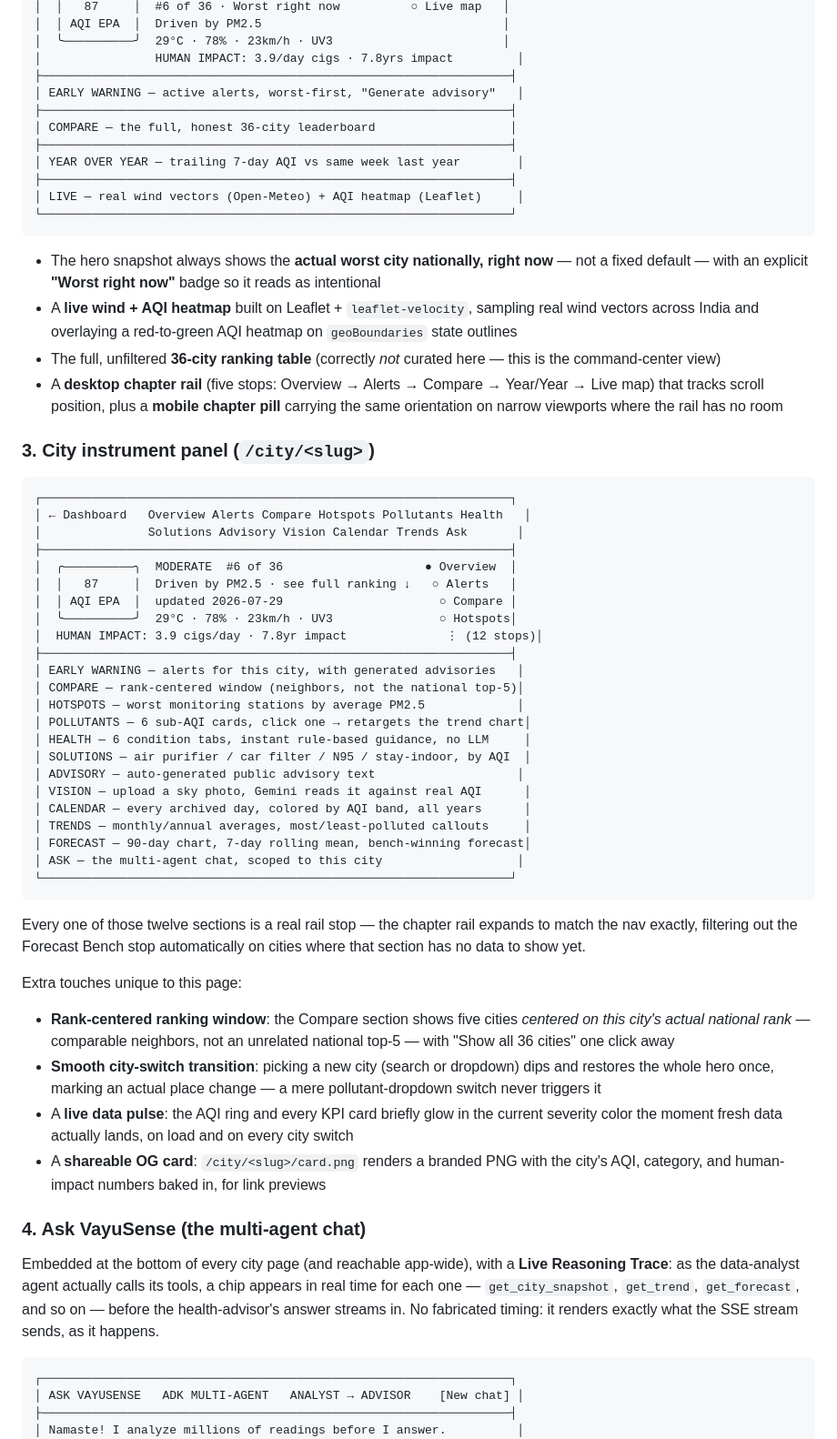
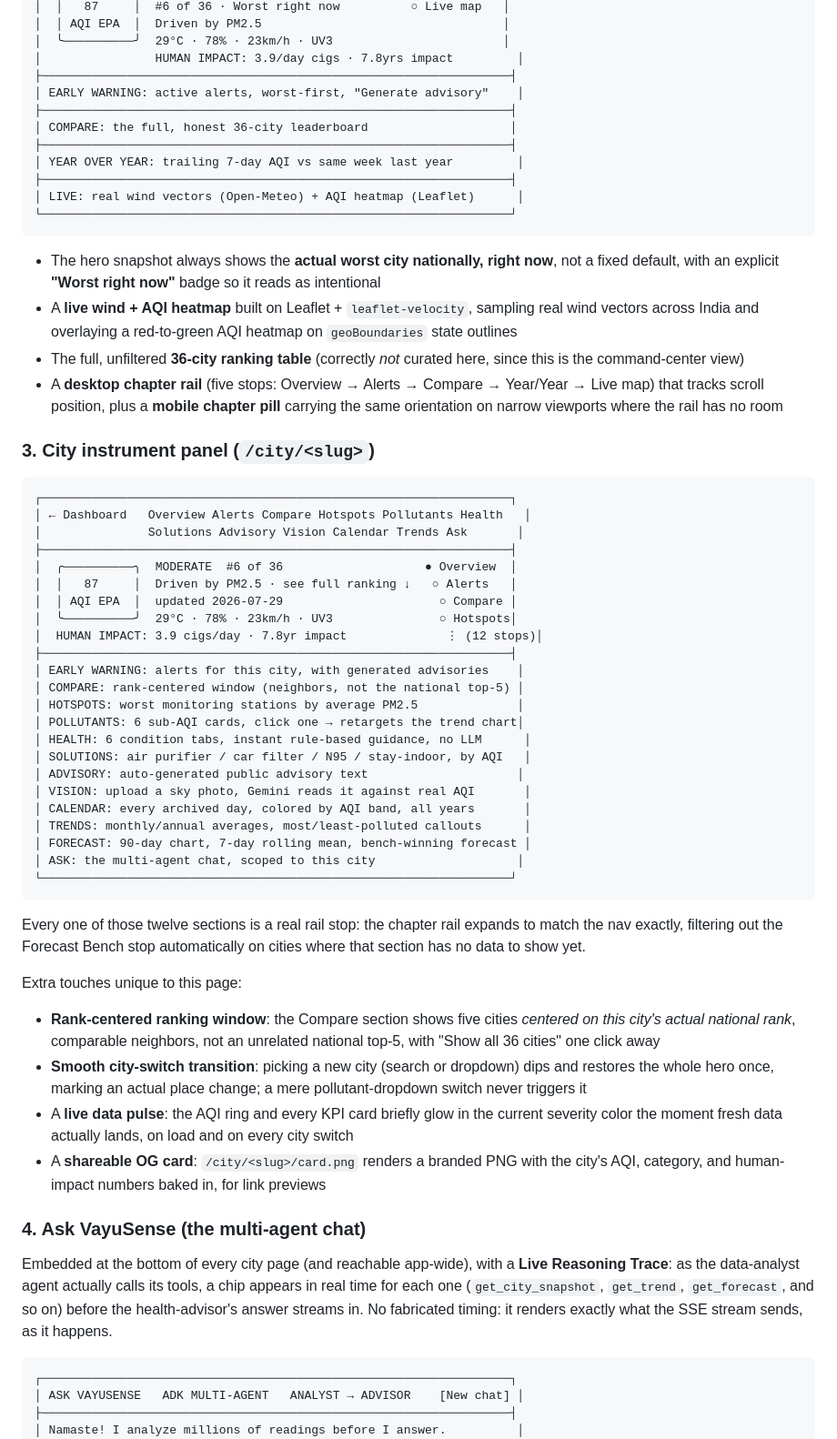
Before and after one commit to anshul23102/vayusense, a Markdown page: README.md, the part around one of its changes. Shown at 91% size. Rendered like a GitHub page.

````diff
--- a/README.md
+++ b/README.md
@@ -123,19 +123,19 @@ VayuSense is one FastAPI app serving three distinct experiences, all sharing the
 │  ╰──────────╯  29°C · 78% · 23km/h · UV3                        │
 │                HUMAN IMPACT: 3.9/day cigs · 7.8yrs impact         │
 ├──────────────────────────────────────────────────────────────────┤
-│ EARLY WARNING — active alerts, worst-first, "Generate advisory"   │
+│ EARLY WARNING: active alerts, worst-first, "Generate advisory"    │
 ├──────────────────────────────────────────────────────────────────┤
-│ COMPARE — the full, honest 36-city leaderboard                   │
+│ COMPARE: the full, honest 36-city leaderboard                    │
 ├──────────────────────────────────────────────────────────────────┤
-│ YEAR OVER YEAR — trailing 7-day AQI vs same week last year        │
+│ YEAR OVER YEAR: trailing 7-day AQI vs same week last year         │
 ├──────────────────────────────────────────────────────────────────┤
-│ LIVE — real wind vectors (Open-Meteo) + AQI heatmap (Leaflet)     │
+│ LIVE: real wind vectors (Open-Meteo) + AQI heatmap (Leaflet)      │
 └──────────────────────────────────────────────────────────────────┘
 ```
 
-- The hero snapshot always shows the **actual worst city nationally, right now** — not a fixed default — with an explicit **"Worst right now"** badge so it reads as intentional
+- The hero snapshot always shows the **actual worst city nationally, right now**, not a fixed default, with an explicit **"Worst right now"** badge so it reads as intentional
 - A **live wind + AQI heatmap** built on Leaflet + `leaflet-velocity`, sampling real wind vectors across India and overlaying a red-to-green AQI heatmap on `geoBoundaries` state outlines
-- The full, unfiltered **36-city ranking table** (correctly *not* curated here — this is the command-center view)
+- The full, unfiltered **36-city ranking table** (correctly *not* curated here, since this is the command-center view)
 - A **desktop chapter rail** (five stops: Overview → Alerts → Compare → Year/Year → Live map) that tracks scroll position, plus a **mobile chapter pill** carrying the same orientation on narrow viewports where the rail has no room
 
 ### 3. City instrument panel (`/city/<slug>`)
@@ -151,32 +151,32 @@ VayuSense is one FastAPI app serving three distinct experiences, all sharing the
 │  ╰──────────╯  29°C · 78% · 23km/h · UV3               ○ Hotspots│
 │  HUMAN IMPACT: 3.9 cigs/day · 7.8yr impact              ⋮ (12 stops)│
 ├──────────────────────────────────────────────────────────────────┤
-│ EARLY WARNING — alerts for this city, with generated advisories   │
-│ COMPARE — rank-centered window (neighbors, not the national top-5)│
-│ HOTSPOTS — worst monitoring stations by average PM2.5             │
-│ POLLUTANTS — 6 sub-AQI cards, click one → retargets the trend chart│
-│ HEALTH — 6 condition tabs, instant rule-based guidance, no LLM     │
-│ SOLUTIONS — air purifier / car filter / N95 / stay-indoor, by AQI  │
-│ ADVISORY — auto-generated public advisory text                    │
-│ VISION — upload a sky photo, Gemini reads it against real AQI      │
-│ CALENDAR — every archived day, colored by AQI band, all years      │
-│ TRENDS — monthly/annual averages, most/least-polluted callouts     │
-│ FORECAST — 90-day chart, 7-day rolling mean, bench-winning forecast│
-│ ASK — the multi-agent chat, scoped to this city                   │
+│ EARLY WARNING: alerts for this city, with generated advisories    │
+│ COMPARE: rank-centered window (neighbors, not the national top-5) │
+│ HOTSPOTS: worst monitoring stations by average PM2.5              │
+│ POLLUTANTS: 6 sub-AQI cards, click one → retargets the trend chart│
+│ HEALTH: 6 condition tabs, instant rule-based guidance, no LLM      │
+│ SOLUTIONS: air purifier / car filter / N95 / stay-indoor, by AQI   │
+│ ADVISORY: auto-generated public advisory text                     │
+│ VISION: upload a sky photo, Gemini reads it against real AQI       │
+│ CALENDAR: every archived day, colored by AQI band, all years       │
+│ TRENDS: monthly/annual averages, most/least-polluted callouts      │
+│ FORECAST: 90-day chart, 7-day rolling mean, bench-winning forecast │
+│ ASK: the multi-agent chat, scoped to this city                    │
 └──────────────────────────────────────────────────────────────────┘
 ```
 
-Every one of those twelve sections is a real rail stop — the chapter rail expands to match the nav exactly, filtering out the Forecast Bench stop automatically on cities where that section has no data to show yet.
+Every one of those twelve sections is a real rail stop: the chapter rail expands to match the nav exactly, filtering out the Forecast Bench stop automatically on cities where that section has no data to show yet.
 
 Extra touches unique to this page:
-- **Rank-centered ranking window**: the Compare section shows five cities *centered on this city's actual national rank* — comparable neighbors, not an unrelated national top-5 — with "Show all 36 cities" one click away
-- **Smooth city-switch transition**: picking a new city (search or dropdown) dips and restores the whole hero once, marking an actual place change — a mere pollutant-dropdown switch never triggers it
+- **Rank-centered ranking window**: the Compare section shows five cities *centered on this city's actual national rank*, comparable neighbors, not an unrelated national top-5, with "Show all 36 cities" one click away
+- **Smooth city-switch transition**: picking a new city (search or dropdown) dips and restores the whole hero once, marking an actual place change; a mere pollutant-dropdown switch never triggers it
 - A **live data pulse**: the AQI ring and every KPI card briefly glow in the current severity color the moment fresh data actually lands, on load and on every city switch
 - A **shareable OG card**: `/city/<slug>/card.png` renders a branded PNG with the city's AQI, category, and human-impact numbers baked in, for link previews
 
 ### 4. Ask VayuSense (the multi-agent chat)
 
-Embedded at the bottom of every city page (and reachable app-wide), with a **Live Reasoning Trace**: as the data-analyst agent actually calls its tools, a chip appears in real time for each one — `get_city_snapshot`, `get_trend`, `get_forecast`, and so on — before the health-advisor's answer streams in. No fabricated timing: it renders exactly what the SSE stream sends, as it happens.
+Embedded at the bottom of every city page (and reachable app-wide), with a **Live Reasoning Trace**: as the data-analyst agent actually calls its tools, a chip appears in real time for each one (`get_city_snapshot`, `get_trend`, `get_forecast`, and so on) before the health-advisor's answer streams in. No fabricated timing: it renders exactly what the SSE stream sends, as it happens.
 
 ```
 ┌──────────────────────────────────────────────────────────────────┐
````
Also changed, not shown: other parts of README.md (+57 -57 lines).
